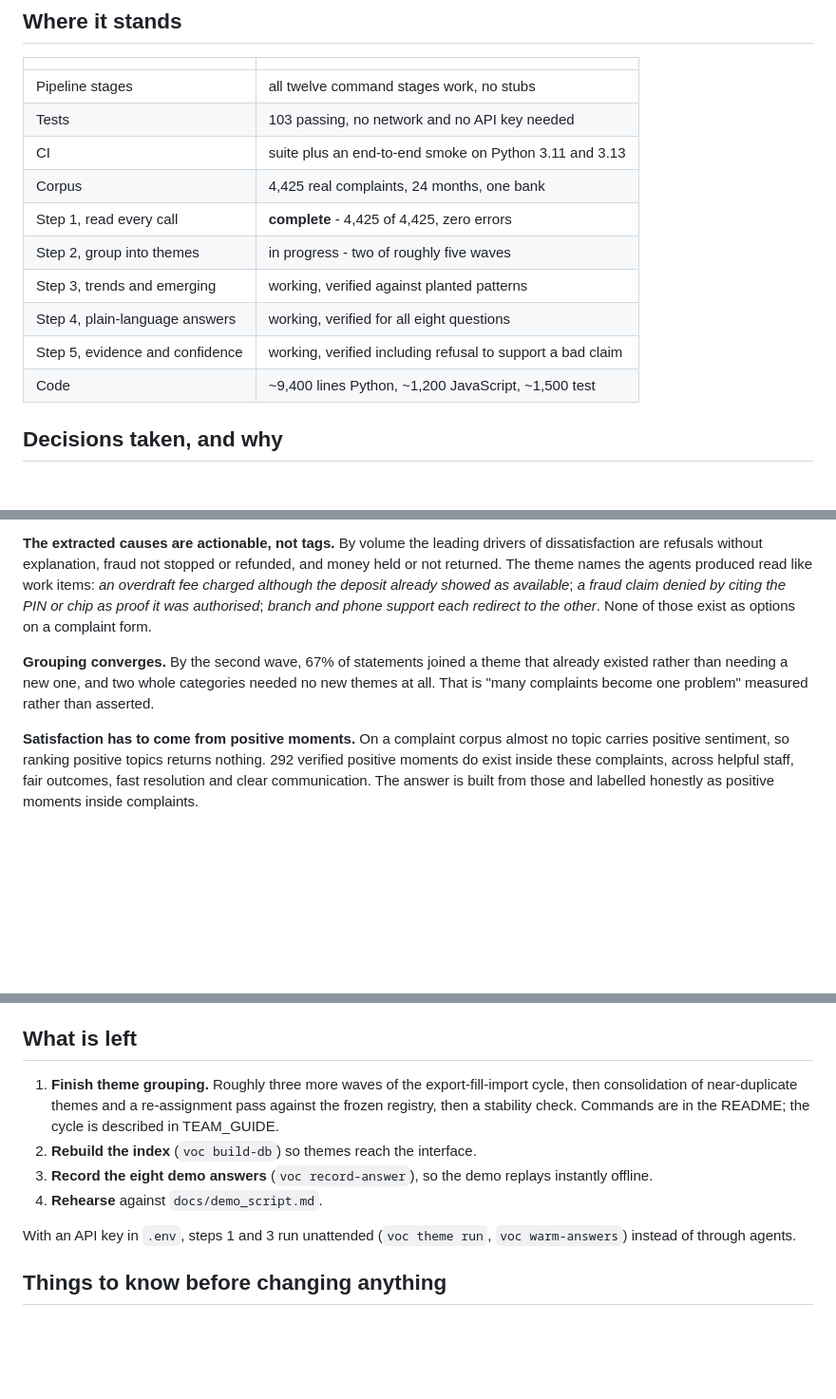
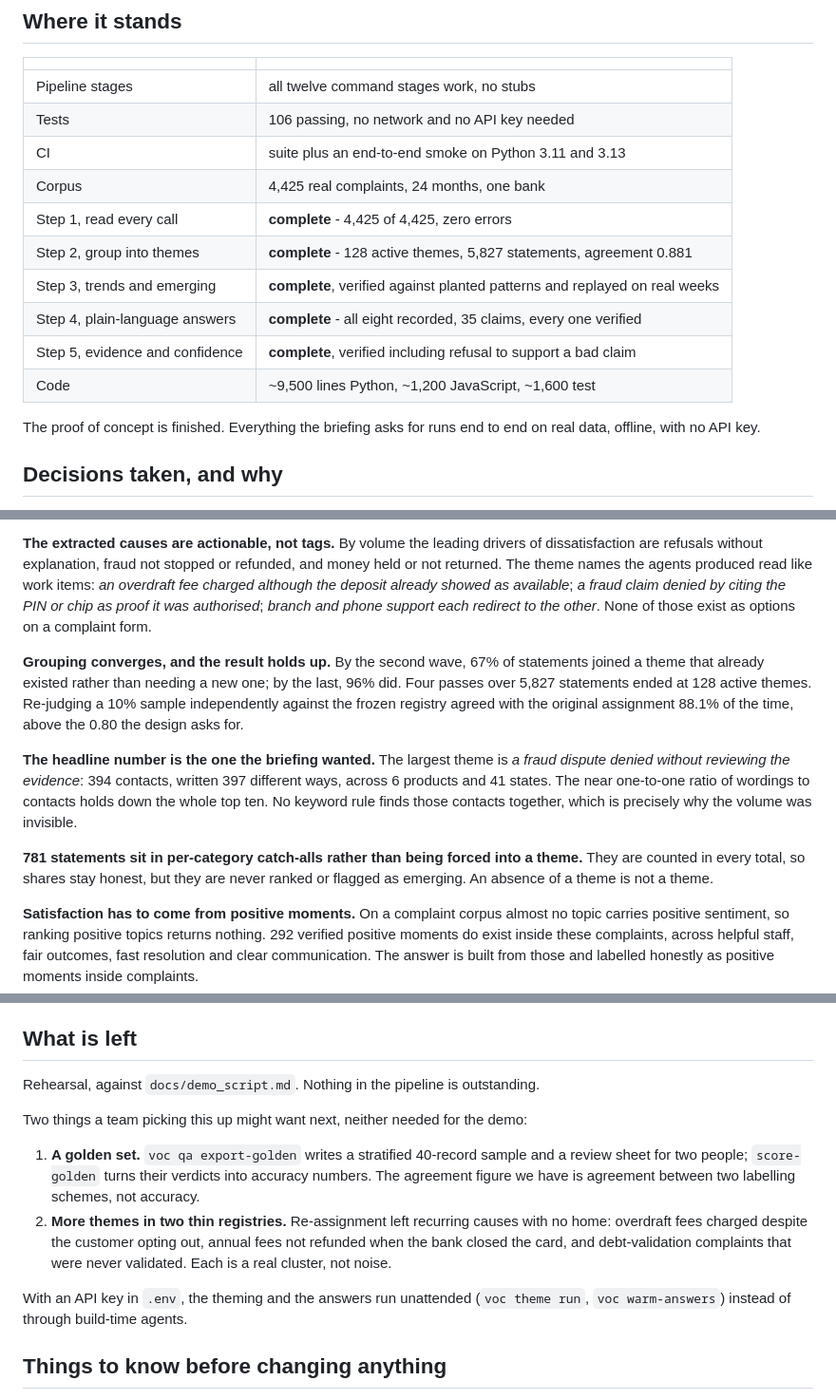
Before and after one commit to Gread/voc_hackathon, a Markdown page: docs/BUILD_LOG.md, 3 parts joined by grey strips. Shown at 95% size. Rendered like a GitHub page; blank space fills up the shorter version.

```diff
--- a/docs/BUILD_LOG.md
+++ b/docs/BUILD_LOG.md
@@ -9,15 +9,18 @@ building it.
 | | |
 |---|---|
 | Pipeline stages | all twelve command stages work, no stubs |
-| Tests | 103 passing, no network and no API key needed |
+| Tests | 106 passing, no network and no API key needed |
 | CI | suite plus an end-to-end smoke on Python 3.11 and 3.13 |
 | Corpus | 4,425 real complaints, 24 months, one bank |
 | Step 1, read every call | **complete** - 4,425 of 4,425, zero errors |
-| Step 2, group into themes | in progress - two of roughly five waves |
-| Step 3, trends and emerging | working, verified against planted patterns |
-| Step 4, plain-language answers | working, verified for all eight questions |
-| Step 5, evidence and confidence | working, verified including refusal to support a bad claim |
-| Code | ~9,400 lines Python, ~1,200 JavaScript, ~1,500 test |
+| Step 2, group into themes | **complete** - 128 active themes, 5,827 statements, agreement 0.881 |
+| Step 3, trends and emerging | **complete**, verified against planted patterns and replayed on real weeks |
+| Step 4, plain-language answers | **complete** - all eight recorded, 35 claims, every one verified |
+| Step 5, evidence and confidence | **complete**, verified including refusal to support a bad claim |
+| Code | ~9,500 lines Python, ~1,200 JavaScript, ~1,600 test |
+
+The proof of concept is finished. Everything the briefing asks for runs end to end on real data, offline,
+with no API key.
 
 ## Decisions taken, and why
 
@@ -62,9 +65,19 @@ names the agents produced read like work items: *an overdraft fee charged althou
 showed as available*; *a fraud claim denied by citing the PIN or chip as proof it was authorised*; *branch
 and phone support each redirect to the other*. None of those exist as options on a complaint form.
 
-**Grouping converges.** By the second wave, 67% of statements joined a theme that already existed rather
-than needing a new one, and two whole categories needed no new themes at all. That is "many complaints
-become one problem" measured rather than asserted.
+**Grouping converges, and the result holds up.** By the second wave, 67% of statements joined a theme that
+already existed rather than needing a new one; by the last, 96% did. Four passes over 5,827 statements ended
+at 128 active themes. Re-judging a 10% sample independently against the frozen registry agreed with the
+original assignment 88.1% of the time, above the 0.80 the design asks for.
+
+**The headline number is the one the briefing wanted.** The largest theme is *a fraud dispute denied without
+reviewing the evidence*: 394 contacts, written 397 different ways, across 6 products and 41 states. The
+near one-to-one ratio of wordings to contacts holds down the whole top ten. No keyword rule finds those
+contacts together, which is precisely why the volume was invisible.
+
+**781 statements sit in per-category catch-alls rather than being forced into a theme.** They are counted in
+every total, so shares stay honest, but they are never ranked or flagged as emerging. An absence of a theme
+is not a theme.
 
 **Satisfaction has to come from positive moments.** On a complaint corpus almost no topic carries positive
 sentiment, so ranking positive topics returns nothing. 292 verified positive moments do exist inside these
@@ -166,15 +196,19 @@ Not "it compiles" but "it does the thing":
 
 ## What is left
 
-1. **Finish theme grouping.** Roughly three more waves of the export-fill-import cycle, then consolidation
-   of near-duplicate themes and a re-assignment pass against the frozen registry, then a stability check.
-   Commands are in the README; the cycle is described in TEAM_GUIDE.
-2. **Rebuild the index** (`voc build-db`) so themes reach the interface.
-3. **Record the eight demo answers** (`voc record-answer`), so the demo replays instantly offline.
-4. **Rehearse** against `docs/demo_script.md`.
+Rehearsal, against `docs/demo_script.md`. Nothing in the pipeline is outstanding.
 
-With an API key in `.env`, steps 1 and 3 run unattended (`voc theme run`, `voc warm-answers`) instead of
-through agents.
+Two things a team picking this up might want next, neither needed for the demo:
+
+1. **A golden set.** `voc qa export-golden` writes a stratified 40-record sample and a review sheet for two
+   people; `score-golden` turns their verdicts into accuracy numbers. The agreement figure we have is
+   agreement between two labelling schemes, not accuracy.
+2. **More themes in two thin registries.** Re-assignment left recurring causes with no home: overdraft fees
+   charged despite the customer opting out, annual fees not refunded when the bank closed the card, and
+   debt-validation complaints that were never validated. Each is a real cluster, not noise.
+
+With an API key in `.env`, the theming and the answers run unattended (`voc theme run`, `voc warm-answers`)
+instead of through build-time agents.
 
 ## Things to know before changing anything
 
```
Also changed, not shown: other parts of docs/BUILD_LOG.md (+17 -0 lines), README.md (+10 -5 lines), docs/demo_script.md (+45 -12 lines).
